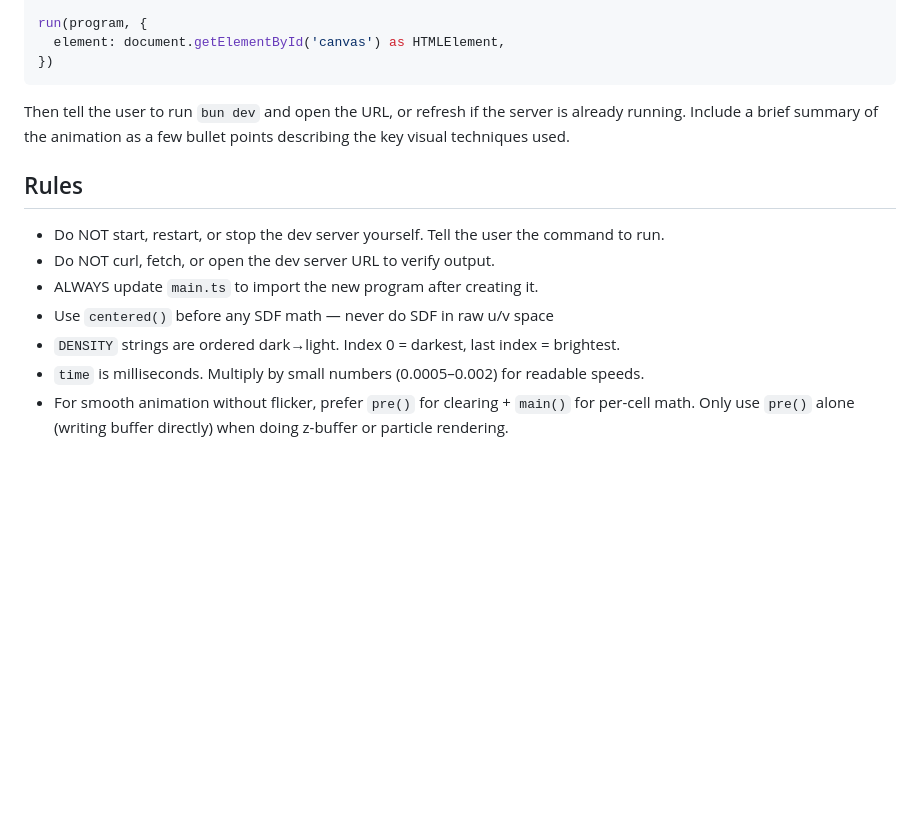
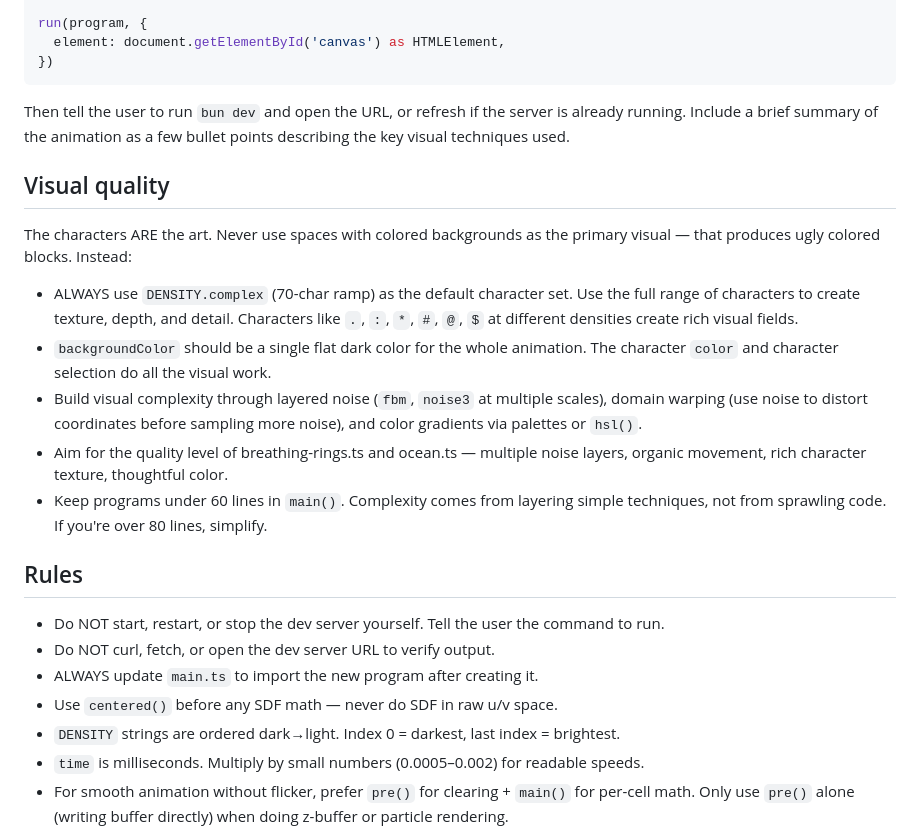
Before and after one commit to ossa-ma/aiscii, a Markdown page: .claude/commands/aiscii.md, the part around the change. Rendered like a GitHub page; blank space fills up the shorter version.

Commit message:
add visual quality rules to skill: characters are the art, not colored blocks

```diff
--- a/.claude/commands/aiscii.md
+++ b/.claude/commands/aiscii.md
@@ -355,12 +355,22 @@ run(program, {
 
 Then tell the user to run `bun dev` and open the URL, or refresh if the server is already running. Include a brief summary of the animation as a few bullet points describing the key visual techniques used.
 
+## Visual quality
+
+The characters ARE the art. Never use spaces with colored backgrounds as the primary visual — that produces ugly colored blocks. Instead:
+
+- ALWAYS use `DENSITY.complex` (70-char ramp) as the default character set. Use the full range of characters to create texture, depth, and detail. Characters like `.`, `:`, `*`, `#`, `@`, `$` at different densities create rich visual fields.
+- `backgroundColor` should be a single flat dark color for the whole animation. The character `color` and character selection do all the visual work.
+- Build visual complexity through layered noise (`fbm`, `noise3` at multiple scales), domain warping (use noise to distort coordinates before sampling more noise), and color gradients via palettes or `hsl()`.
+- Aim for the quality level of breathing-rings.ts and ocean.ts — multiple noise layers, organic movement, rich character texture, thoughtful color.
+- Keep programs under 60 lines in `main()`. Complexity comes from layering simple techniques, not from sprawling code. If you're over 80 lines, simplify.
+
 ## Rules
 
 - Do NOT start, restart, or stop the dev server yourself. Tell the user the command to run.
 - Do NOT curl, fetch, or open the dev server URL to verify output.
 - ALWAYS update `main.ts` to import the new program after creating it.
-- Use `centered()` before any SDF math — never do SDF in raw u/v space
+- Use `centered()` before any SDF math — never do SDF in raw u/v space.
 - `DENSITY` strings are ordered dark→light. Index 0 = darkest, last index = brightest.
 - `time` is milliseconds. Multiply by small numbers (0.0005–0.002) for readable speeds.
 - For smooth animation without flicker, prefer `pre()` for clearing + `main()` for per-cell math. Only use `pre()` alone (writing buffer directly) when doing z-buffer or particle rendering.
```
Also changed, not shown: skill.md (+11 -1 lines).
